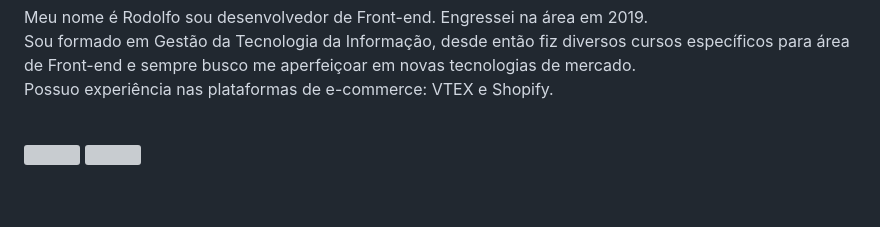
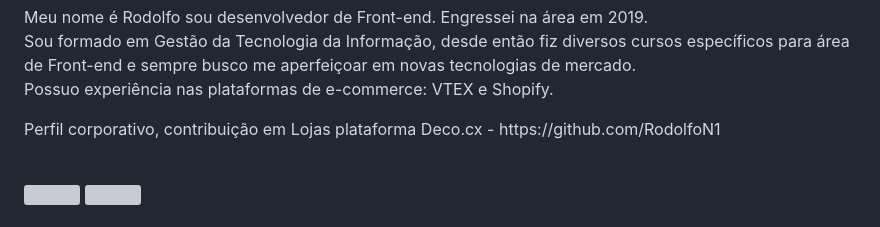
Before and after one commit to Rodolfo-87/Rodolfo-87, a Markdown page: README.md, the part around the change. Rendered like a GitHub page; blank space fills up the shorter version; grey boxes are pictures that could not be loaded.

```diff
--- a/README.md
+++ b/README.md
@@ -5,6 +5,7 @@
         Sou formado em Gestão da Tecnologia da Informação, desde então fiz diversos cursos específicos para área de Front-end e sempre busco me aperfeiçoar em novas tecnologias de mercado.<br/>
         Possuo experiência nas plataformas de e-commerce: VTEX e Shopify.
     </p>
+    <p> Perfil corporativo, contribuição em Lojas plataforma Deco.cx - https://github.com/RodolfoN1 </p>
     <br />
     <div>
         <div>
```
